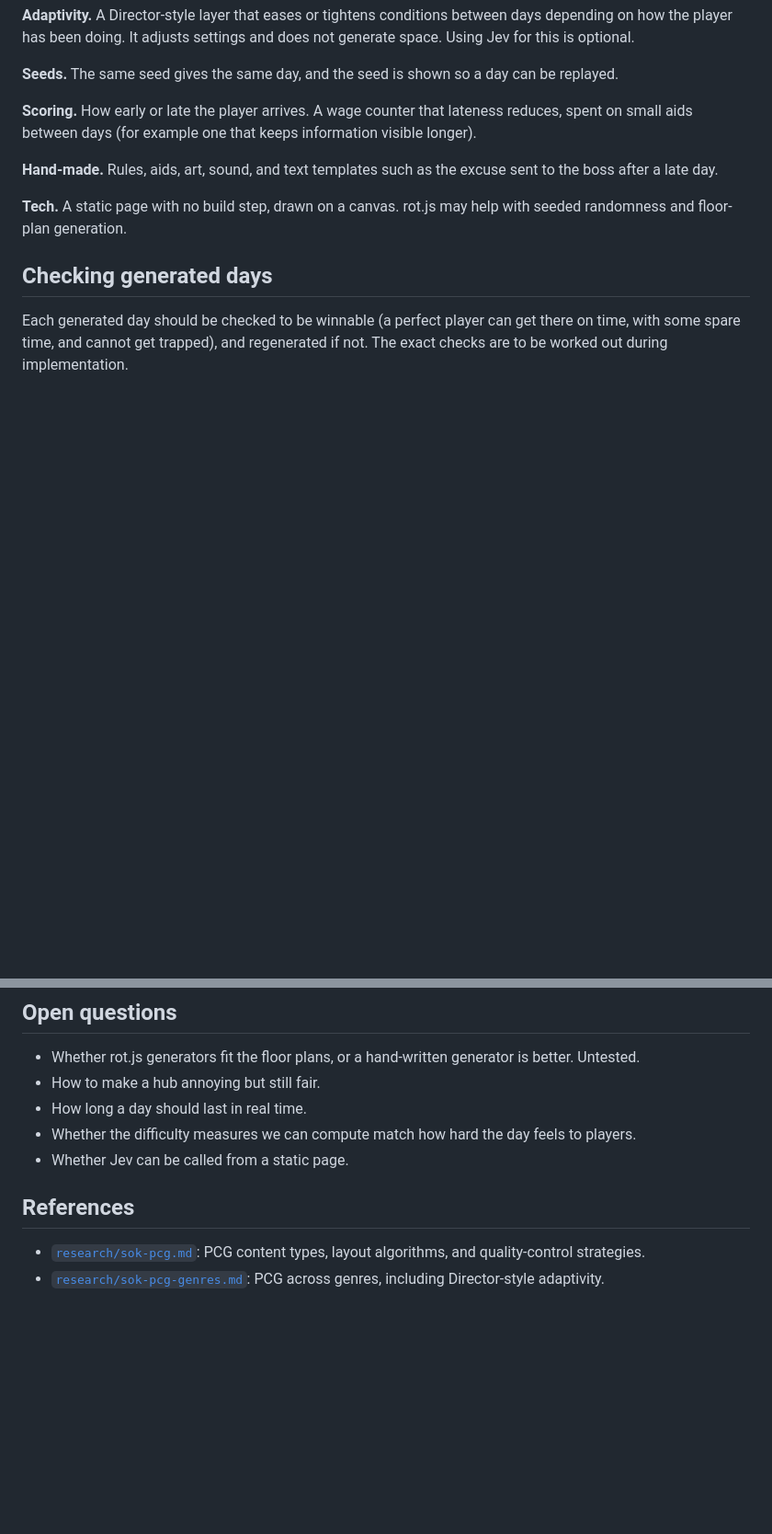
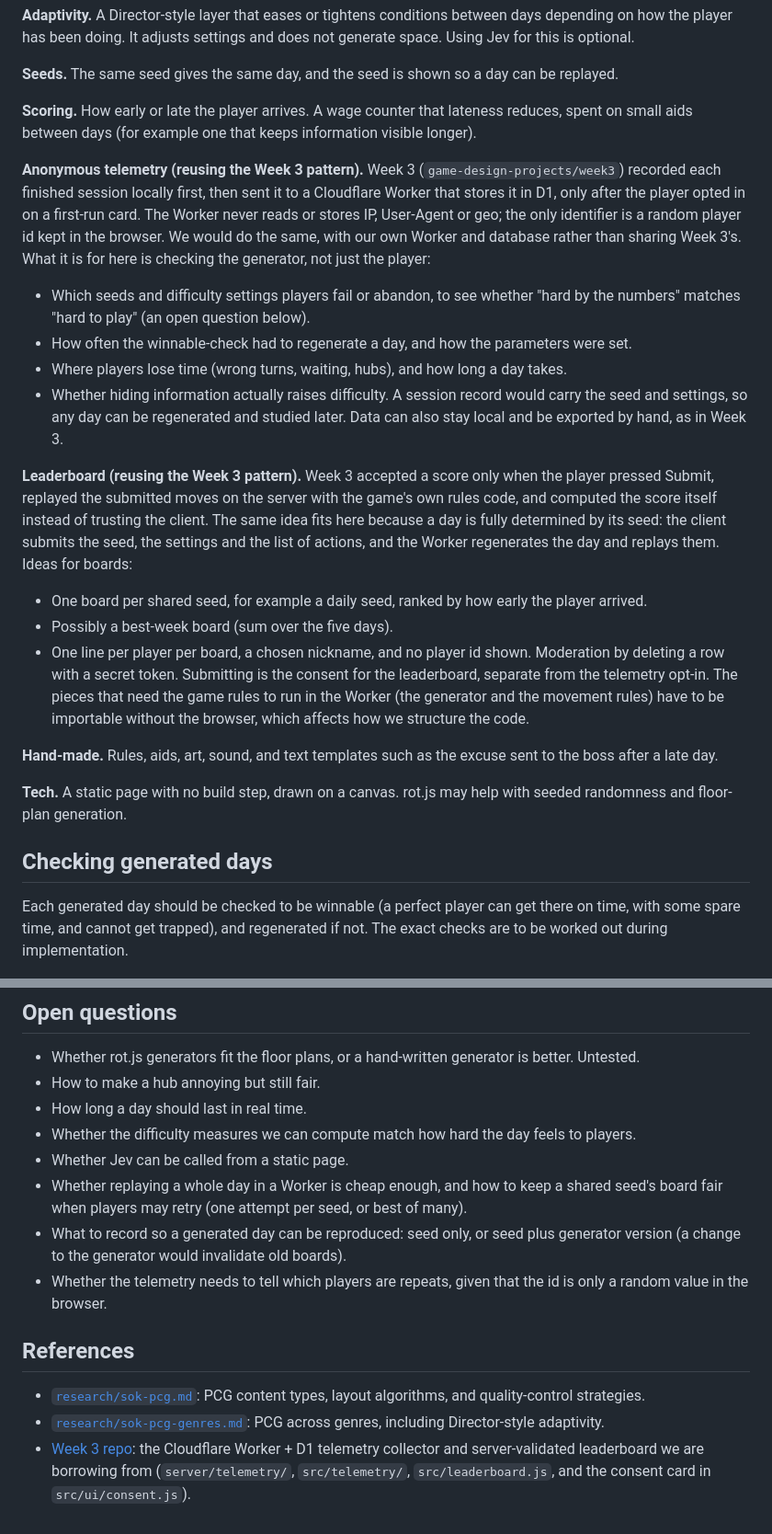
Before and after one commit to game-design-projects/week4-pcg, a Markdown page: idea.md, 2 parts joined by grey strips. Shown at 92% size. Drawn GitHub-style; blank space fills up the shorter version.

Commit message:
Add anonymous telemetry and leaderboard ideas, following the Week 3 Worker + D1 pattern
Co-Authored-By: Claude Sonnet 5.5 <noreply@anthropic.com>
Claude-Session: https://claude.ai/code/session_01QbeHUdvbXMKpkBNaYQ2pwN

```diff
--- a/idea.md
+++ b/idea.md
@@ -40,6 +41,19 @@ The player is late for work. Each in-game day they must get from home to the off
 
 **Scoring.** How early or late the player arrives. A wage counter that lateness reduces, spent on small aids between days (for example one that keeps information visible longer).
 
+**Anonymous telemetry (reusing the Week 3 pattern).** Week 3 (`game-design-projects/week3`) recorded each finished session locally first, then sent it to a Cloudflare Worker that stores it in D1, only after the player opted in on a first-run card. The Worker never reads or stores IP, User-Agent or geo; the only identifier is a random player id kept in the browser. We would do the same, with our own Worker and database rather than sharing Week 3's. What it is for here is checking the generator, not just the player:
+- Which seeds and difficulty settings players fail or abandon, to see whether "hard by the numbers" matches "hard to play" (an open question below).
+- How often the winnable-check had to regenerate a day, and how the parameters were set.
+- Where players lose time (wrong turns, waiting, hubs), and how long a day takes.
+- Whether hiding information actually raises difficulty.
+A session record would carry the seed and settings, so any day can be regenerated and studied later. Data can also stay local and be exported by hand, as in Week 3.
+
+**Leaderboard (reusing the Week 3 pattern).** Week 3 accepted a score only when the player pressed Submit, replayed the submitted moves on the server with the game's own rules code, and computed the score itself instead of trusting the client. The same idea fits here because a day is fully determined by its seed: the client submits the seed, the settings and the list of actions, and the Worker regenerates the day and replays them. Ideas for boards:
+- One board per shared seed, for example a daily seed, ranked by how early the player arrived.
+- Possibly a best-week board (sum over the five days).
+- One line per player per board, a chosen nickname, and no player id shown. Moderation by deleting a row with a secret token.
+Submitting is the consent for the leaderboard, separate from the telemetry opt-in. The pieces that need the game rules to run in the Worker (the generator and the movement rules) have to be importable without the browser, which affects how we structure the code.
+
 **Hand-made.** Rules, aids, art, sound, and text templates such as the excuse sent to the boss after a late day.
 
 **Tech.** A static page with no build step, drawn on a canvas. rot.js may help with seeded randomness and floor-plan generation.
@@ -55,8 +69,12 @@ Each generated day should be checked to be winnable (a perfect player can get th
 - How long a day should last in real time.
 - Whether the difficulty measures we can compute match how hard the day feels to players.
 - Whether Jev can be called from a static page.
+- Whether replaying a whole day in a Worker is cheap enough, and how to keep a shared seed's board fair when players may retry (one attempt per seed, or best of many).
+- What to record so a generated day can be reproduced: seed only, or seed plus generator version (a change to the generator would invalidate old boards).
+- Whether the telemetry needs to tell which players are repeats, given that the id is only a random value in the browser.
 
 ## References
 
 - [`research/sok-pcg.md`](research/sok-pcg.md): PCG content types, layout algorithms, and quality-control strategies.
 - [`research/sok-pcg-genres.md`](research/sok-pcg-genres.md): PCG across genres, including Director-style adaptivity.
+- [Week 3 repo](https://github.com/game-design-projects/week3): the Cloudflare Worker + D1 telemetry collector and server-validated leaderboard we are borrowing from (`server/telemetry/`, `src/telemetry/`, `src/leaderboard.js`, and the consent card in `src/ui/consent.js`).
```
Also changed, not shown: other parts of idea.md (+1 -0 lines), README.md (+10 -1 lines).
